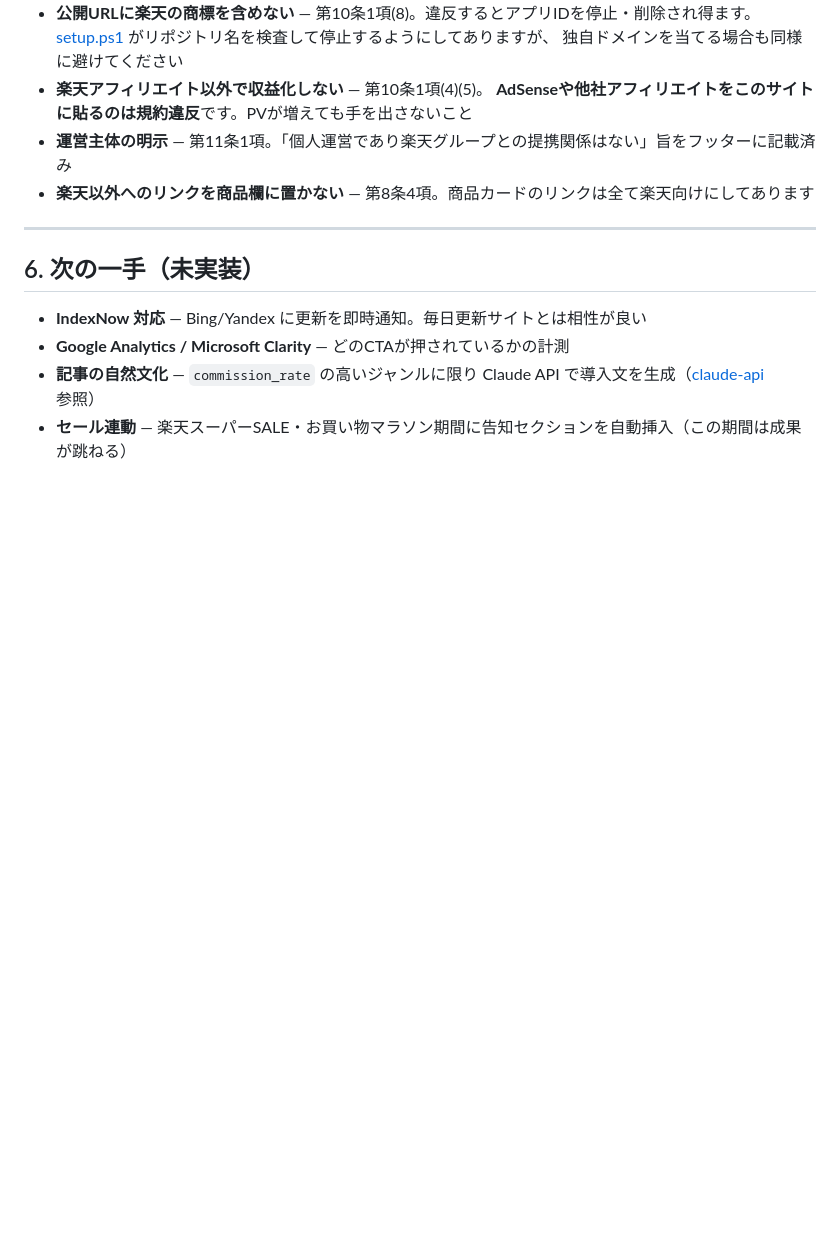
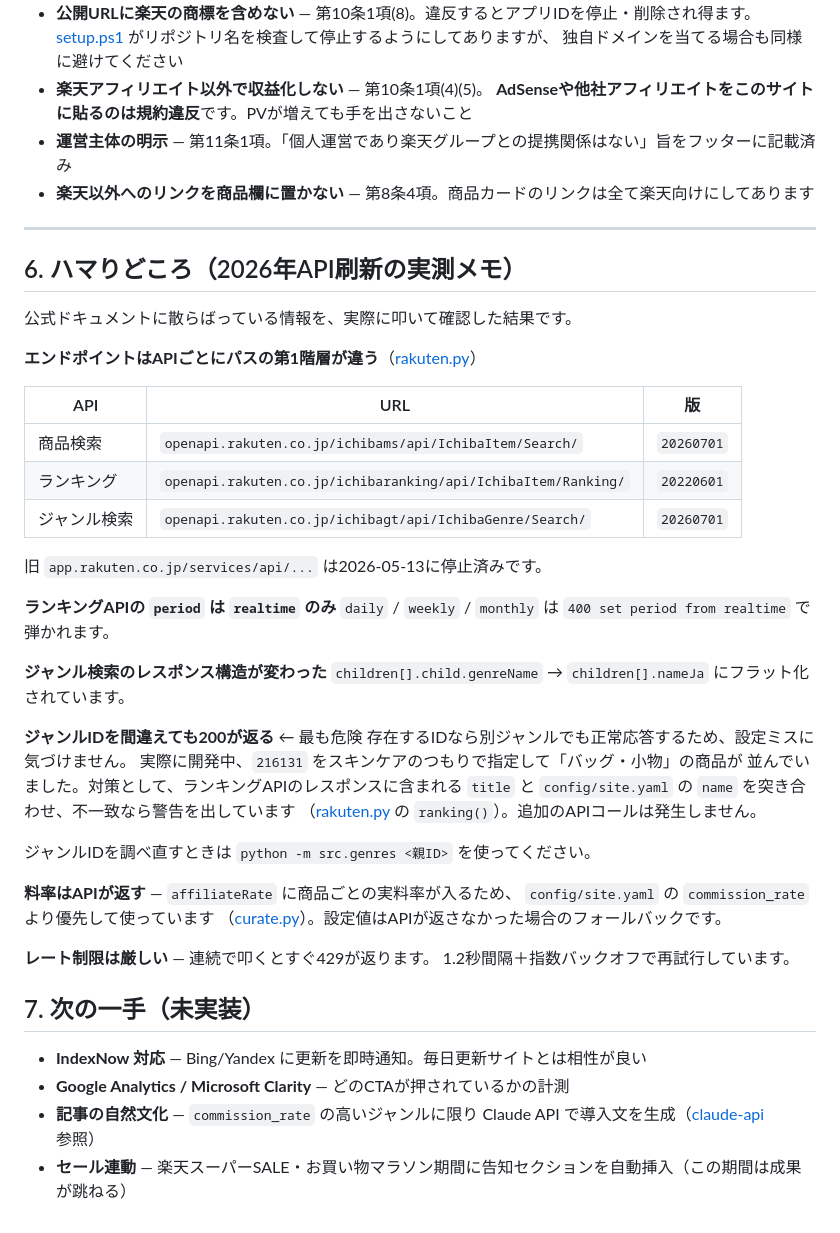
Before and after one commit to harypary/uresuji-navi, a Markdown page: README.md, the part around one of its changes. GitHub-like rendering; blank space fills up the shorter version.

```diff
--- a/README.md
+++ b/README.md
@@ -194,7 +208,43 @@ python -m src.genres 100026   # そのジャンルの子ジャンル一覧
 
 ---
 
-## 6. 次の一手（未実装）
+## 6. ハマりどころ（2026年API刷新の実測メモ）
+
+公式ドキュメントに散らばっている情報を、実際に叩いて確認した結果です。
+
+**エンドポイントはAPIごとにパスの第1階層が違う**（[rakuten.py](src/rakuten.py)）
+
+| API | URL | 版 |
+|---|---|---|
+| 商品検索 | `openapi.rakuten.co.jp/ichibams/api/IchibaItem/Search/` | `20260701` |
+| ランキング | `openapi.rakuten.co.jp/ichibaranking/api/IchibaItem/Ranking/` | `20220601` |
+| ジャンル検索 | `openapi.rakuten.co.jp/ichibagt/api/IchibaGenre/Search/` | `20260701` |
+
+旧 `app.rakuten.co.jp/services/api/...` は2026-05-13に停止済みです。
+
+**ランキングAPIの `period` は `realtime` のみ**
+`daily` / `weekly` / `monthly` は `400 set period from realtime` で弾かれます。
+
+**ジャンル検索のレスポンス構造が変わった**
+`children[].child.genreName` → `children[].nameJa` にフラット化されています。
+
+**ジャンルIDを間違えても200が返る** ← 最も危険
+存在するIDなら別ジャンルでも正常応答するため、設定ミスに気づけません。
+実際に開発中、`216131` をスキンケアのつもりで指定して「バッグ・小物」の商品が
+並んでいました。対策として、ランキングAPIのレスポンスに含まれる `title` と
+`config/site.yaml` の `name` を突き合わせ、不一致なら警告を出しています
+（[rakuten.py](src/rakuten.py) の `ranking()`）。追加のAPIコールは発生しません。
+
+ジャンルIDを調べ直すときは `python -m src.genres <親ID>` を使ってください。
+
+**料率はAPIが返す** — `affiliateRate` に商品ごとの実料率が入るため、
+`config/site.yaml` の `commission_rate` より優先して使っています
+（[curate.py](src/curate.py)）。設定値はAPIが返さなかった場合のフォールバックです。
+
+**レート制限は厳しい** — 連続で叩くとすぐ429が返ります。
+1.2秒間隔＋指数バックオフで再試行しています。
+
+## 7. 次の一手（未実装）
 
 - **IndexNow 対応** — Bing/Yandex に更新を即時通知。毎日更新サイトとは相性が良い
 - **Google Analytics / Microsoft Clarity** — どのCTAが押されているかの計測
```
Also changed, not shown: other parts of README.md (+26 -12 lines).
